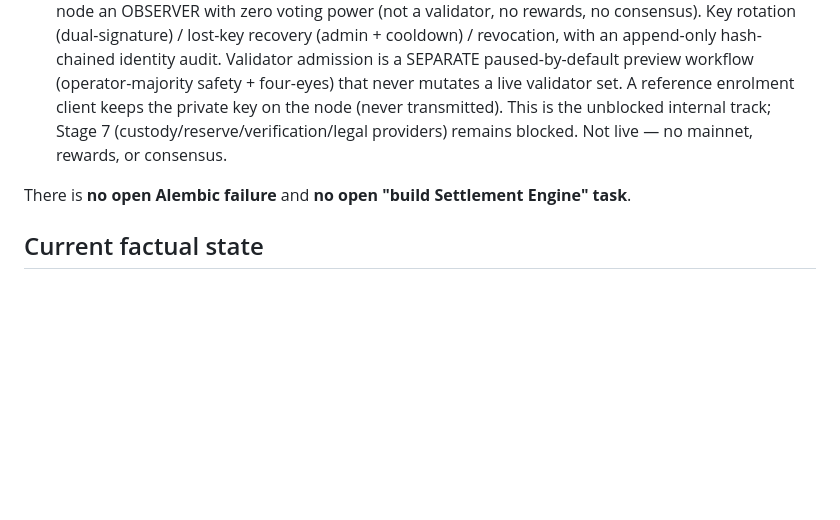
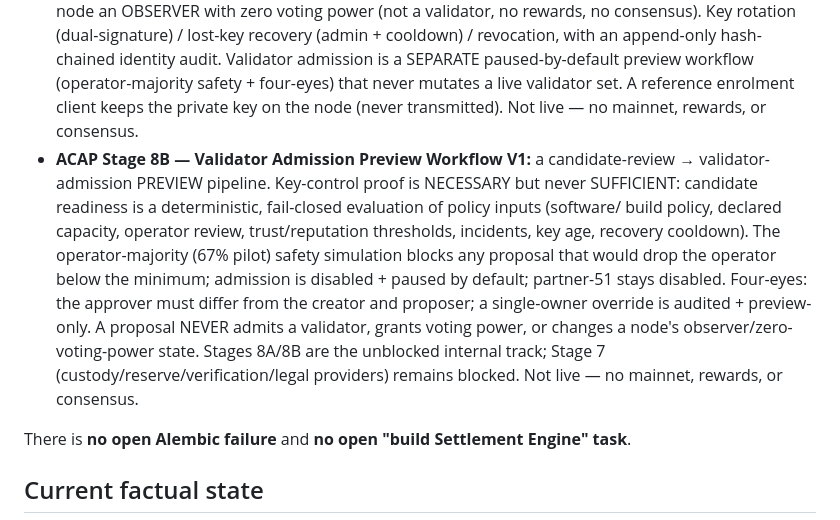
Before and after one commit to cloudrec/active-capacity-network, a Markdown page: START_HERE_NEXT_SESSION.md, the part around the change. Drawn GitHub-style; blank space fills up the shorter version.

```diff
--- a/START_HERE_NEXT_SESSION.md
+++ b/START_HERE_NEXT_SESSION.md
@@ -36,9 +36,18 @@ Last updated: 2026-07-13 (Stage 6D).
   cooldown) / revocation, with an append-only hash-chained identity audit. Validator
   admission is a SEPARATE paused-by-default preview workflow (operator-majority safety +
   four-eyes) that never mutates a live validator set. A reference enrolment client keeps
-  the private key on the node (never transmitted). This is the unblocked internal track;
-  Stage 7 (custody/reserve/verification/legal providers) remains blocked. Not live — no
-  mainnet, rewards, or consensus.
+  the private key on the node (never transmitted). Not live — no mainnet, rewards, or consensus.
+- **ACAP Stage 8B — Validator Admission Preview Workflow V1:** a candidate-review →
+  validator-admission PREVIEW pipeline. Key-control proof is NECESSARY but never SUFFICIENT:
+  candidate readiness is a deterministic, fail-closed evaluation of policy inputs (software/
+  build policy, declared capacity, operator review, trust/reputation thresholds, incidents,
+  key age, recovery cooldown). The operator-majority (67% pilot) safety simulation blocks any
+  proposal that would drop the operator below the minimum; admission is disabled + paused by
+  default; partner-51 stays disabled. Four-eyes: the approver must differ from the creator and
+  proposer; a single-owner override is audited + preview-only. A proposal NEVER admits a
+  validator, grants voting power, or changes a node's observer/zero-voting-power state.
+  Stages 8A/8B are the unblocked internal track; Stage 7 (custody/reserve/verification/legal
+  providers) remains blocked. Not live — no mainnet, rewards, or consensus.
 
 There is **no open Alembic failure** and **no open "build Settlement Engine" task**.
 
```
Also changed, not shown: docs/MASTER_ROADMAP_TO_PRODUCTION.md (+9 -1 lines), docs/PROJECT_STATE_AND_HANDOFF.md (+12 -1 lines).
